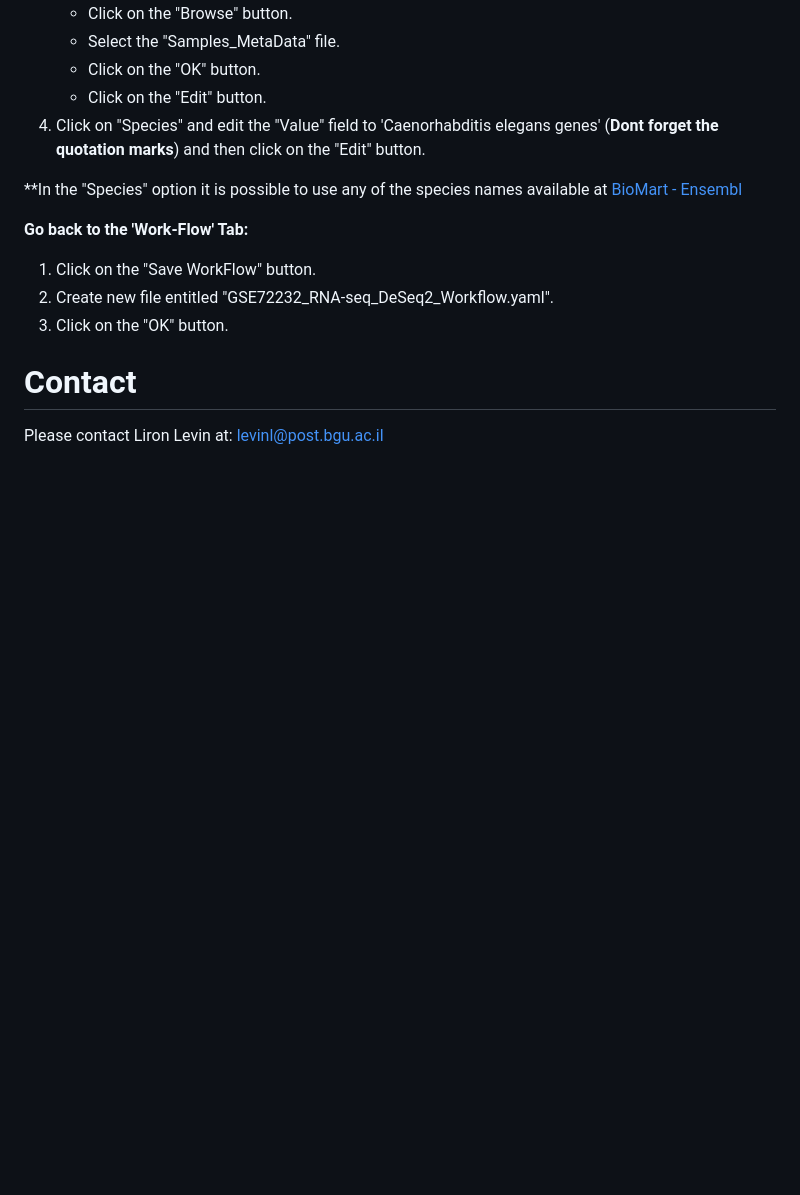
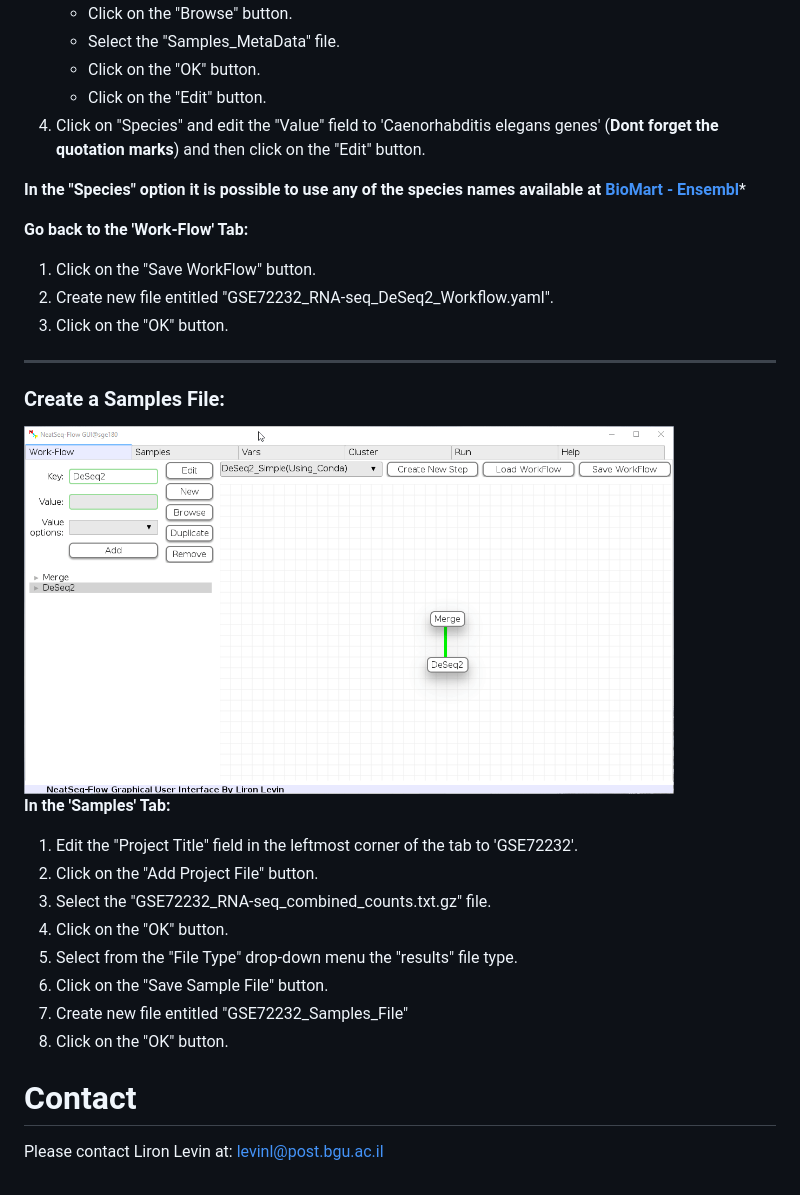
Before and after one commit to bioinfo-core-BGU/NeatSeq-Flow_Workflows, a Markdown page: DeSeq_Workflow/Tutorial.md, the part around the change. Drawn GitHub-style; pictures changed too: DeSeq_Workflow/doc/Create_Samples_File.gif (added); blank space fills up the shorter version.

```diff
--- a/DeSeq_Workflow/Tutorial.md
+++ b/DeSeq_Workflow/Tutorial.md
@@ -236,7 +236,7 @@ It is Possible to Add("New"),Edit or Remove the following Options:
       - Click on the "Edit" button.
    4. Click on "Species" and edit the "Value" field to 'Caenorhabditis elegans genes' (**Dont forget the quotation marks**) and then click on the "Edit" button.
 
-   **In the "Species" option it is possible to use any of the species names available at [BioMart - Ensembl](https://www.ensembl.org/biomart/martview)
+   **In the "Species" option it is possible to use any of the species names available at [BioMart - Ensembl](https://www.ensembl.org/biomart/martview)***
 
   **Go back to the 'Work-Flow' Tab:**
 
@@ -245,7 +245,20 @@ It is Possible to Add("New"),Edit or Remove the following Options:
    3. Click on the "OK" button.
 
 
+***
+### Create a Samples File:
+   <img src="https://raw.githubusercontent.com/bioinfo-core-BGU/NeatSeq-Flow_Workflows/master/DeSeq_Workflow/doc/Create_Samples_File.gif" width="650">
 
+ **In the 'Samples' Tab:**
+
+   1. Edit the "Project Title" field in the leftmost corner of the tab to 'GSE72232'.
+   2. Click on the "Add Project File" button.
+   3. Select the "GSE72232_RNA-seq_combined_counts.txt.gz" file.
+   4. Click on the "OK" button.
+   5. Select from the "File Type" drop-down menu the "results" file type.
+   6. Click on the "Save Sample File" button.
+   7. Create new file entitled "GSE72232_Samples_File"
+   8. Click on the "OK" button.
 
 # Contact
 Please contact Liron Levin at: [levinl@post.bgu.ac.il](mailto:levinl@post.bgu.ac.il)
```
